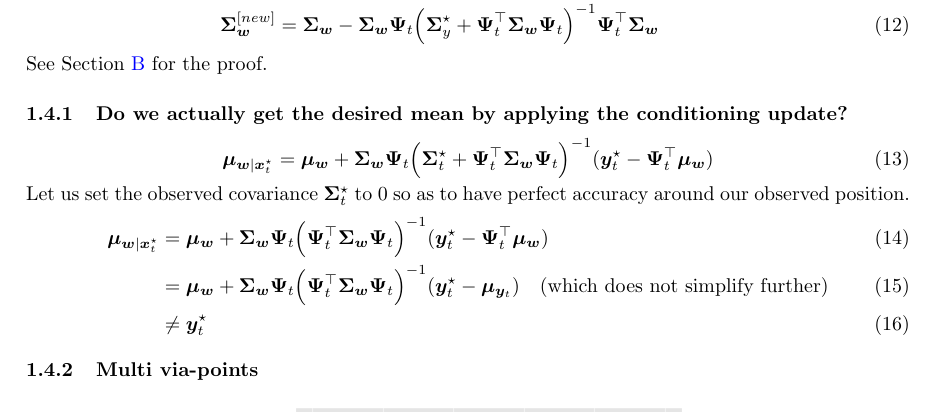
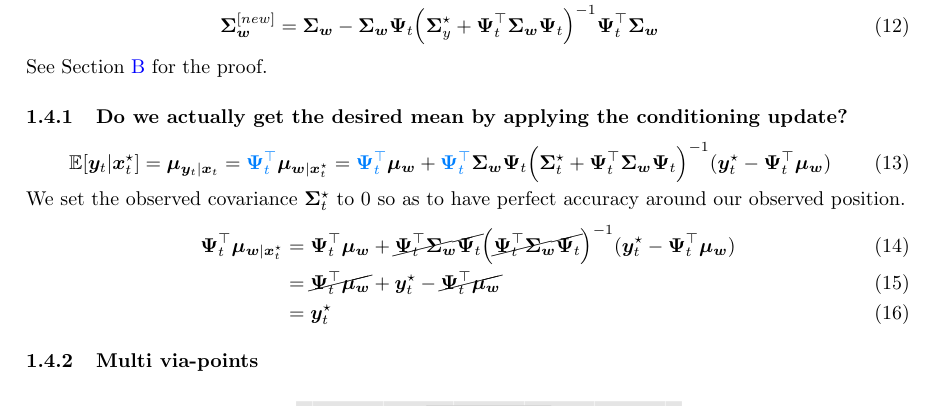
Before and after one commit to kir0ul/CMP, a LaTeX document (main.tex, which reads preamble.tex): part of page 3 of 5, cut so that both start at the same text. Compiled offline with pdfLaTeX.

Commit message:
fix: desired mean

```diff
--- a/main.tex
+++ b/main.tex
@@ -132,14 +132,14 @@ See \Cref{proof:conditioning} for the proof.
 
 \subsubsection{Do we actually get the desired mean by applying the conditioning update?}
 \begin{equation}
-  \bm{\mu}_{\bm{w}|\bm{x}_t^\star} = \bm{\mu_w} + \bm{\Sigma_w}\bm{\Psi}_t \Big(\bm{\Sigma}_t^\star + \bm{\Psi}_t^\top \bm{\Sigma_w}\bm{\Psi}_t \Big)^{-1} (\bm{y}_t^\star - \bm{\Psi}_t^\top \bm{\mu_w})
+  \E[\bm{y}_{t}|\bm{x}_{t}^{\star}] = \bm{\mu}_{\bm{y}_{t}|\bm{x}_{t}} = \textcolor[rgb]{0,0.5,1}{\bm{\Psi}_t^\top} \bm{\mu}_{\bm{w}|\bm{x}_t^\star} = \textcolor[rgb]{0,0.5,1}{\bm{\Psi}_t^\top} \bm{\mu_w} + \textcolor[rgb]{0,0.5,1}{\bm{\Psi}_t^\top} \bm{\Sigma_w}\bm{\Psi}_t \Big(\bm{\Sigma}_t^\star + \bm{\Psi}_t^\top \bm{\Sigma_w}\bm{\Psi}_t \Big)^{-1} (\bm{y}_t^\star - \bm{\Psi}_t^\top \bm{\mu_w})
                           % &\stackrel{?}{=} \bm{y}_t^\star
   \end{equation}
-  Let us set the observed covariance $\bm{\Sigma}_t^\star$ to $0$ so as to have perfect accuracy around our observed position.
+  We set the observed covariance $\bm{\Sigma}_t^\star$ to $0$ so as to have perfect accuracy around our observed position.
 \begin{align}
-  \bm{\mu}_{\bm{w}|\bm{x}_t^\star} &= \bm{\mu_w} + \bm{\Sigma_w}\bm{\Psi}_t \Big( \bm{\Psi}_t^\top \bm{\Sigma_w}\bm{\Psi}_t \Big)^{-1} (\bm{y}_t^\star - \bm{\Psi}_t^\top \bm{\mu_w})\\
-                                   &= \bm{\mu_w} + \bm{\Sigma_w}\bm{\Psi}_t \Big( \bm{\Psi}_t^\top \bm{\Sigma_w}\bm{\Psi}_t \Big)^{-1} (\bm{y}_t^\star - \bm{\mu}_{\bm{y}_{t}}) \quad \text{(which does not simplify further)}\\
-                                   &\neq \bm{y}_t^\star
+  \bm{\Psi}_t^\top \bm{\mu}_{\bm{w}|\bm{x}_t^\star} &= \bm{\Psi}_t^\top \bm{\mu_w} + \cancel{\bm{\Psi}_t^\top \bm{\Sigma_w}\bm{\Psi}_t} \Big( \cancel{\bm{\Psi}_t^\top \bm{\Sigma_w}\bm{\Psi}_t} \Big)^{-1} (\bm{y}_t^\star - \bm{\Psi}_t^\top \bm{\mu_w})\\
+                                   &= \cancel{\bm{\Psi}_t^\top \bm{\mu_w}} + \bm{y}_t^\star - \cancel{\bm{\Psi}_t^\top \bm{\mu_w}}\\
+                                   &= \bm{y}_t^\star
   \end{align}
 
   \subsubsection{Multi via-points}
--- a/preamble.tex
+++ b/preamble.tex
@@ -29,3 +29,4 @@
 
 \usepackage{amssymb}
 \DeclareMathOperator{\E}{\mathbb{E}}
+\usepackage{cancel}
```
Also changed, not shown: main.pdf.
